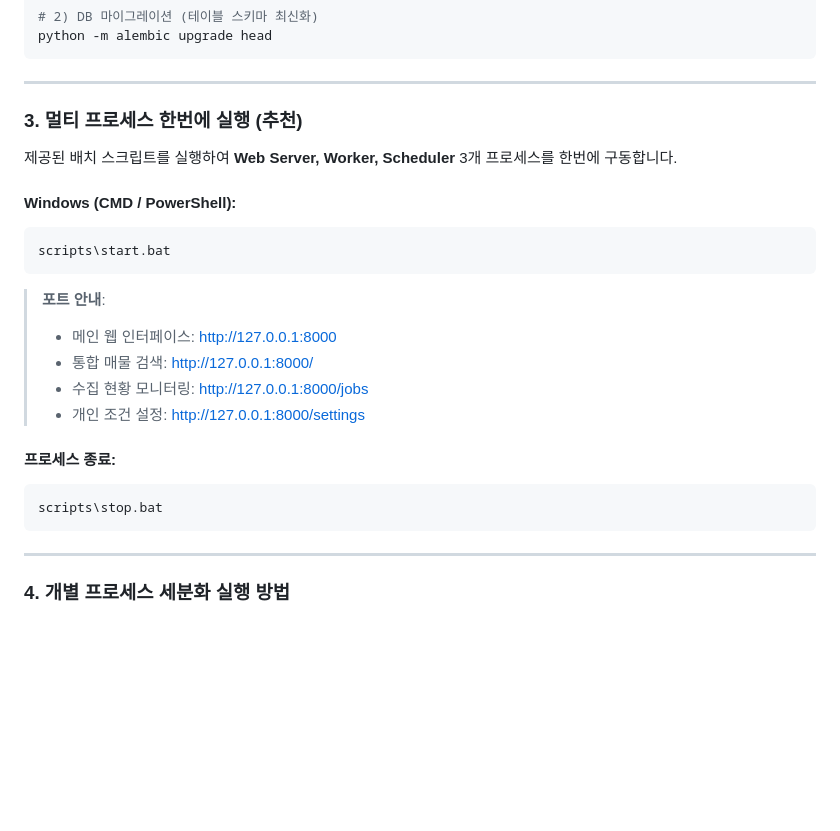
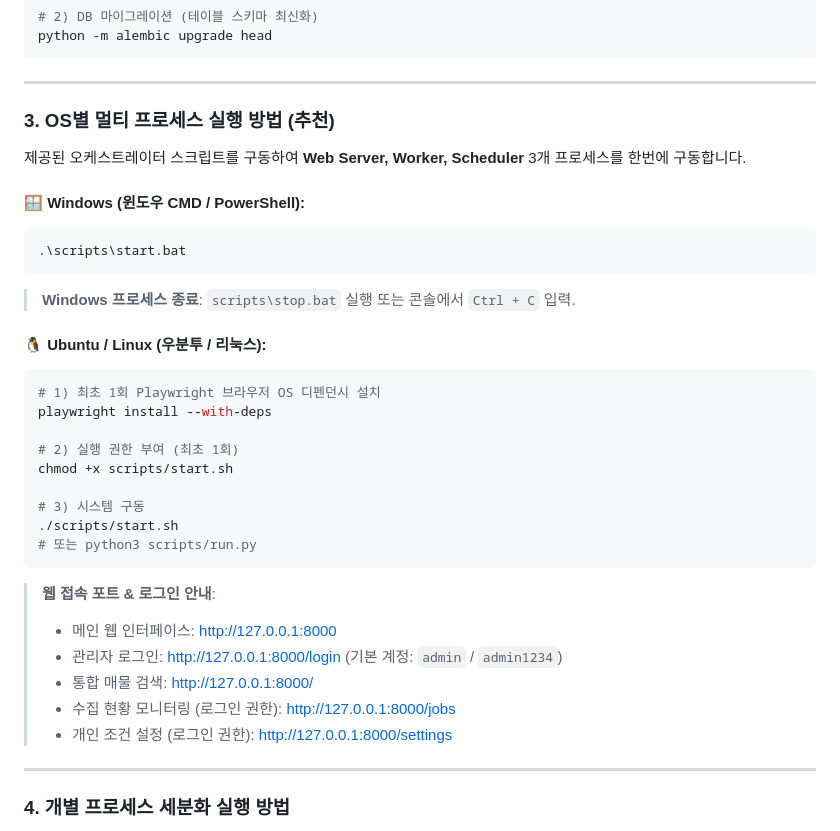
Before and after one commit to moner050/realty-rador, a Markdown page: README.md, the part around the change. GitHub-like rendering; blank space fills up the shorter version.

Commit message:
docs: README.md 내용 업데이트

````diff
--- a/README.md
+++ b/README.md
@@ -58,27 +58,38 @@ python -m alembic upgrade head
 
 ---
 
-### 3. 멀티 프로세스 한번에 실행 (추천)
+### 3. OS별 멀티 프로세스 실행 방법 (추천)
 
-제공된 배치 스크립트를 실행하여 **Web Server, Worker, Scheduler** 3개 프로세스를 한번에 구동합니다.
+제공된 오케스트레이터 스크립트를 구동하여 **Web Server, Worker, Scheduler** 3개 프로세스를 한번에 구동합니다.
 
-#### Windows (CMD / PowerShell):
+#### 🪟 Windows (윈도우 CMD / PowerShell):
 
 ```cmd
-scripts\start.bat
+.\scripts\start.bat
 ```
 
-> **포트 안내**:
+> **Windows 프로세스 종료**: `scripts\stop.bat` 실행 또는 콘솔에서 `Ctrl + C` 입력.
+
+#### 🐧 Ubuntu / Linux (우분투 / 리눅스):
+
+```bash
+# 1) 최초 1회 Playwright 브라우저 OS 디펜던시 설치
+playwright install --with-deps
+
+# 2) 실행 권한 부여 (최초 1회)
+chmod +x scripts/start.sh
+
+# 3) 시스템 구동
+./scripts/start.sh
+# 또는 python3 scripts/run.py
+```
+
+> **웹 접속 포트 & 로그인 안내**:
 > - 메인 웹 인터페이스: [http://127.0.0.1:8000](http://127.0.0.1:8000)
+> - 관리자 로그인: [http://127.0.0.1:8000/login](http://127.0.0.1:8000/login) (기본 계정: `admin` / `admin1234`)
 > - 통합 매물 검색: [http://127.0.0.1:8000/](http://127.0.0.1:8000/)
-> - 수집 현황 모니터링: [http://127.0.0.1:8000/jobs](http://127.0.0.1:8000/jobs)
-> - 개인 조건 설정: [http://127.0.0.1:8000/settings](http://127.0.0.1:8000/settings)
-
-#### 프로세스 종료:
-
-```cmd
-scripts\stop.bat
-```
+> - 수집 현황 모니터링 (로그인 권한): [http://127.0.0.1:8000/jobs](http://127.0.0.1:8000/jobs)
+> - 개인 조건 설정 (로그인 권한): [http://127.0.0.1:8000/settings](http://127.0.0.1:8000/settings)
 
 ---
 
````
